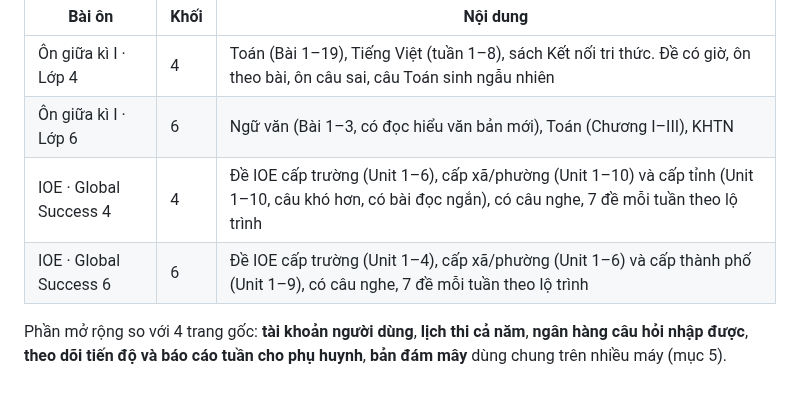
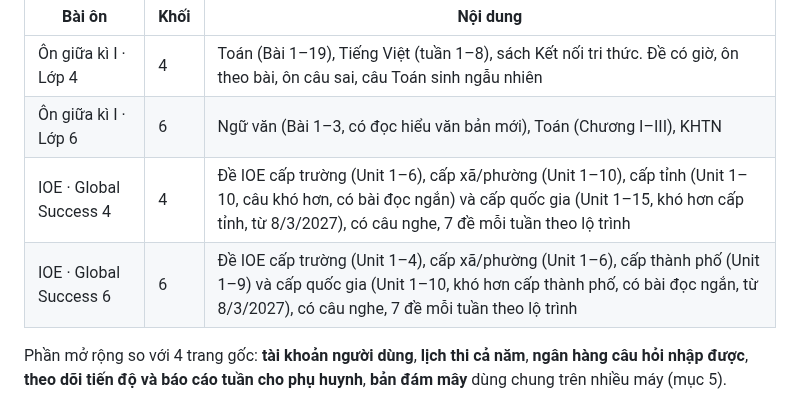
Before and after one commit to dunglnh/OnUp, a Markdown page: docs/TINH-NANG.md, the part around the change. Drawn GitHub-style.

```diff
--- a/docs/TINH-NANG.md
+++ b/docs/TINH-NANG.md
@@ -12,8 +12,8 @@ App được ghép từ 4 trang ôn tập đã làm trước đó:
 |---|---|---|
 | Ôn giữa kì I · Lớp 4 | 4 | Toán (Bài 1–19), Tiếng Việt (tuần 1–8), sách Kết nối tri thức. Đề có giờ, ôn theo bài, ôn câu sai, câu Toán sinh ngẫu nhiên |
 | Ôn giữa kì I · Lớp 6 | 6 | Ngữ văn (Bài 1–3, có đọc hiểu văn bản mới), Toán (Chương I–III), KHTN |
-| IOE · Global Success 4 | 4 | Đề IOE cấp trường (Unit 1–6), cấp xã/phường (Unit 1–10) và cấp tỉnh (Unit 1–10, câu khó hơn, có bài đọc ngắn), có câu nghe, 7 đề mỗi tuần theo lộ trình |
-| IOE · Global Success 6 | 6 | Đề IOE cấp trường (Unit 1–4), cấp xã/phường (Unit 1–6) và cấp thành phố (Unit 1–9), có câu nghe, 7 đề mỗi tuần theo lộ trình |
+| IOE · Global Success 4 | 4 | Đề IOE cấp trường (Unit 1–6), cấp xã/phường (Unit 1–10), cấp tỉnh (Unit 1–10, câu khó hơn, có bài đọc ngắn) và cấp quốc gia (Unit 1–15, khó hơn cấp tỉnh, từ 8/3/2027), có câu nghe, 7 đề mỗi tuần theo lộ trình |
+| IOE · Global Success 6 | 6 | Đề IOE cấp trường (Unit 1–4), cấp xã/phường (Unit 1–6), cấp thành phố (Unit 1–9) và cấp quốc gia (Unit 1–10, khó hơn cấp thành phố, có bài đọc ngắn, từ 8/3/2027), có câu nghe, 7 đề mỗi tuần theo lộ trình |
 
 Phần mở rộng so với 4 trang gốc: **tài khoản người dùng**, **lịch thi cả năm**, **ngân hàng câu hỏi nhập được**, **theo dõi tiến độ và báo cáo tuần cho phụ huynh**, **bản đám mây** dùng chung trên nhiều máy (mục 5).
 
```
Also changed, not shown: CLAUDE.md (+4 -2 lines), docs/KE-HOACH-NOI-DUNG.md (+1 -1 lines).
